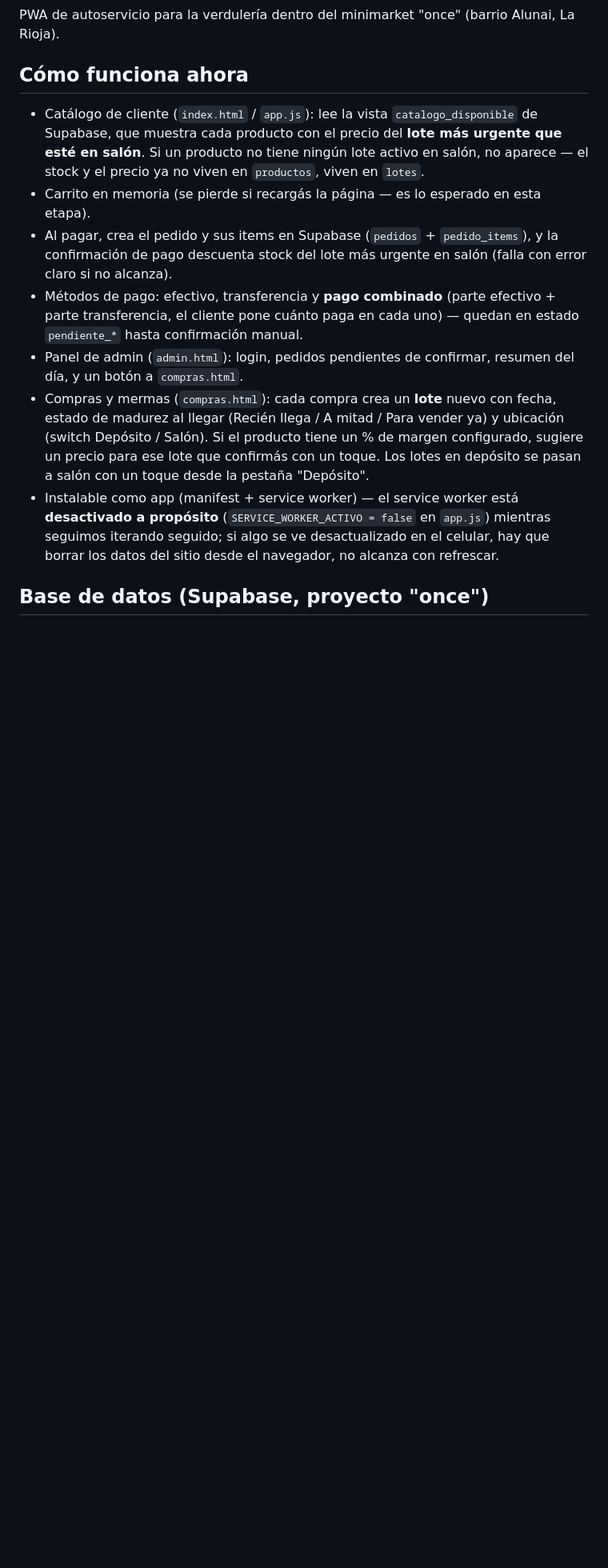
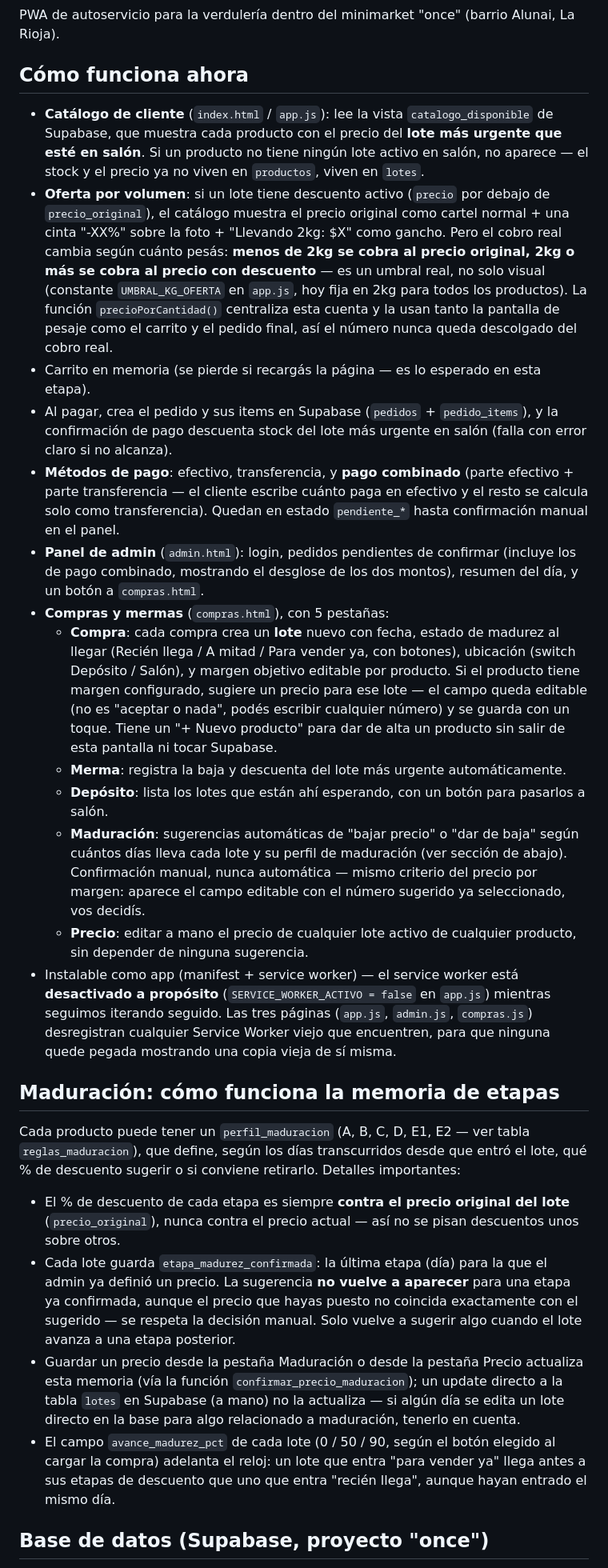
Before and after one commit to MartinGodoy-45/once-verduleria, a Markdown page: README.md, the part around one of its changes. Shown at 80% size. GitHub-like rendering; blank space fills up the shorter version.

```diff
--- a/README.md
+++ b/README.md
@@ -4,13 +4,28 @@ PWA de autoservicio para la verdulería dentro del minimarket "once" (barrio Alu
 
 ## Cómo funciona ahora
 
-- Catálogo de cliente (`index.html` / `app.js`): lee la vista `catalogo_disponible` de Supabase, que muestra cada producto con el precio del **lote más urgente que esté en salón**. Si un producto no tiene ningún lote activo en salón, no aparece — el stock y el precio ya no viven en `productos`, viven en `lotes`.
+- **Catálogo de cliente** (`index.html` / `app.js`): lee la vista `catalogo_disponible` de Supabase, que muestra cada producto con el precio del **lote más urgente que esté en salón**. Si un producto no tiene ningún lote activo en salón, no aparece — el stock y el precio ya no viven en `productos`, viven en `lotes`.
+- **Oferta por volumen**: si un lote tiene descuento activo (`precio` por debajo de `precio_original`), el catálogo muestra el precio original como cartel normal + una cinta "-XX%" sobre la foto + "Llevando 2kg: $X" como gancho. Pero el cobro real cambia según cuánto pesás: **menos de 2kg se cobra al precio original, 2kg o más se cobra al precio con descuento** — es un umbral real, no solo visual (constante `UMBRAL_KG_OFERTA` en `app.js`, hoy fija en 2kg para todos los productos). La función `precioPorCantidad()` centraliza esta cuenta y la usan tanto la pantalla de pesaje como el carrito y el pedido final, así el número nunca queda descolgado del cobro real.
 - Carrito en memoria (se pierde si recargás la página — es lo esperado en esta etapa).
 - Al pagar, crea el pedido y sus items en Supabase (`pedidos` + `pedido_items`), y la confirmación de pago descuenta stock del lote más urgente en salón (falla con error claro si no alcanza).
-- Métodos de pago: efectivo, transferencia y **pago combinado** (parte efectivo + parte transferencia, el cliente pone cuánto paga en cada uno) — quedan en estado `pendiente_*` hasta confirmación manual.
-- Panel de admin (`admin.html`): login, pedidos pendientes de confirmar, resumen del día, y un botón a `compras.html`.
-- Compras y mermas (`compras.html`): cada compra crea un **lote** nuevo con fecha, estado de madurez al llegar (Recién llega / A mitad / Para vender ya) y ubicación (switch Depósito / Salón). Si el producto tiene un % de margen configurado, sugiere un precio para ese lote que confirmás con un toque. Los lotes en depósito se pasan a salón con un toque desde la pestaña "Depósito".
-- Instalable como app (manifest + service worker) — el service worker está **desactivado a propósito** (`SERVICE_WORKER_ACTIVO = false` en `app.js`) mientras seguimos iterando seguido; si algo se ve desactualizado en el celular, hay que borrar los datos del sitio desde el navegador, no alcanza con refrescar.
+- **Métodos de pago**: efectivo, transferencia, y **pago combinado** (parte efectivo + parte transferencia — el cliente escribe cuánto paga en efectivo y el resto se calcula solo como transferencia). Quedan en estado `pendiente_*` hasta confirmación manual en el panel.
+- **Panel de admin** (`admin.html`): login, pedidos pendientes de confirmar (incluye los de pago combinado, mostrando el desglose de los dos montos), resumen del día, y un botón a `compras.html`.
+- **Compras y mermas** (`compras.html`), con 5 pestañas:
+  - **Compra**: cada compra crea un **lote** nuevo con fecha, estado de madurez al llegar (Recién llega / A mitad / Para vender ya, con botones), ubicación (switch Depósito / Salón), y margen objetivo editable por producto. Si el producto tiene margen configurado, sugiere un precio para ese lote — el campo queda editable (no es "aceptar o nada", podés escribir cualquier número) y se guarda con un toque. Tiene un "+ Nuevo producto" para dar de alta un producto sin salir de esta pantalla ni tocar Supabase.
+  - **Merma**: registra la baja y descuenta del lote más urgente automáticamente.
+  - **Depósito**: lista los lotes que están ahí esperando, con un botón para pasarlos a salón.
+  - **Maduración**: sugerencias automáticas de "bajar precio" o "dar de baja" según cuántos días lleva cada lote y su perfil de maduración (ver sección de abajo). Confirmación manual, nunca automática — mismo criterio del precio por margen: aparece el campo editable con el número sugerido ya seleccionado, vos decidís.
+  - **Precio**: editar a mano el precio de cualquier lote activo de cualquier producto, sin depender de ninguna sugerencia.
+- Instalable como app (manifest + service worker) — el service worker está **desactivado a propósito** (`SERVICE_WORKER_ACTIVO = false` en `app.js`) mientras seguimos iterando seguido. Las tres páginas (`app.js`, `admin.js`, `compras.js`) desregistran cualquier Service Worker viejo que encuentren, para que ninguna quede pegada mostrando una copia vieja de sí misma.
+
+## Maduración: cómo funciona la memoria de etapas
+
+Cada producto puede tener un `perfil_maduracion` (A, B, C, D, E1, E2 — ver tabla `reglas_maduracion`), que define, según los días transcurridos desde que entró el lote, qué % de descuento sugerir o si conviene retirarlo. Detalles importantes:
+
+- El % de descuento de cada etapa es siempre **contra el precio original del lote** (`precio_original`), nunca contra el precio actual — así no se pisan descuentos unos sobre otros.
+- Cada lote guarda `etapa_madurez_confirmada`: la última etapa (día) para la que el admin ya definió un precio. La sugerencia **no vuelve a aparecer** para una etapa ya confirmada, aunque el precio que hayas puesto no coincida exactamente con el sugerido — se respeta la decisión manual. Solo vuelve a sugerir algo cuando el lote avanza a una etapa posterior.
+- Guardar un precio desde la pestaña Maduración o desde la pestaña Precio actualiza esta memoria (vía la función `confirmar_precio_maduracion`); un update directo a la tabla `lotes` en Supabase (a mano) no la actualiza — si algún día se edita un lote directo en la base para algo relacionado a maduración, tenerlo en cuenta.
+- El campo `avance_madurez_pct` de cada lote (0 / 50 / 90, según el botón elegido al cargar la compra) adelanta el reloj: un lote que entra "para vender ya" llega antes a sus etapas de descuento que uno que entra "recién llega", aunque hayan entrado el mismo día.
 
 ## Base de datos (Supabase, proyecto "once")
 
```
Also changed, not shown: other parts of README.md (+11 -9 lines).
